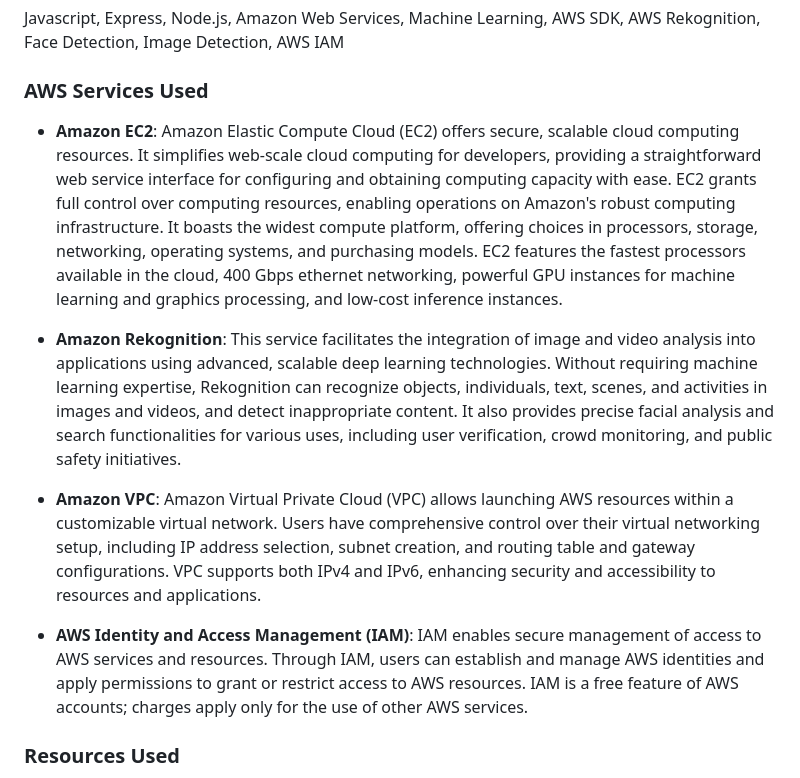
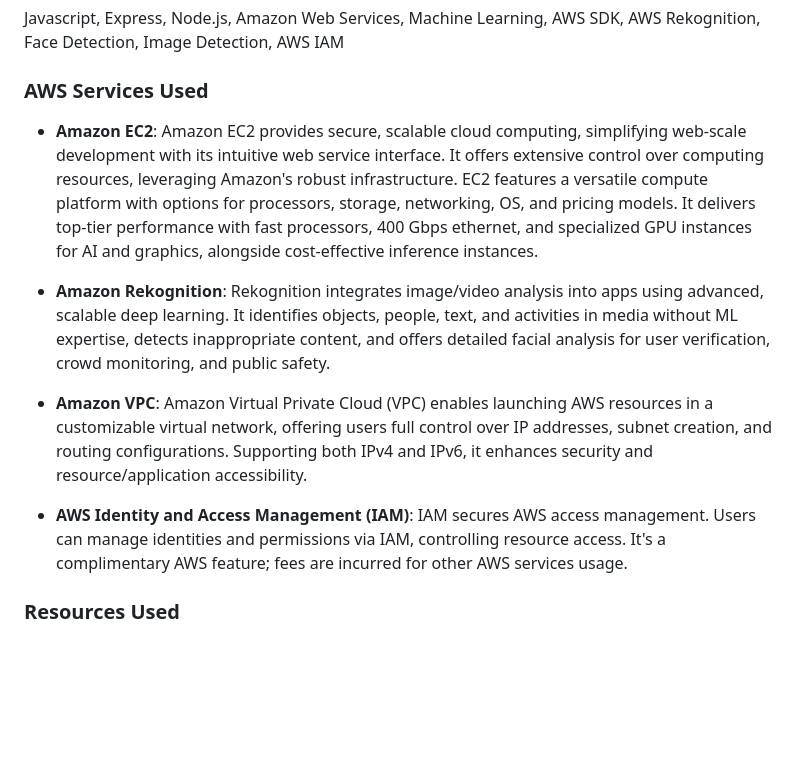
Before and after one commit to sridurgeshv/AI-Project, a Markdown page: README.md, the part around the change. Drawn GitHub-style; blank space fills up the shorter version.

```diff
--- a/README.md
+++ b/README.md
@@ -31,13 +31,18 @@ To deploy the sample application you will require an AWS account. If you don’t
 Javascript,  Express, Node.js, Amazon Web Services, Machine Learning, AWS SDK, AWS Rekognition, Face Detection, Image Detection, AWS IAM
 
 ### AWS Services Used
-- **Amazon EC2**: Amazon Elastic Compute Cloud (EC2) offers secure, scalable cloud computing resources. It simplifies web-scale cloud computing for developers, providing a straightforward web service interface for configuring and obtaining computing capacity with ease. EC2 grants full control over computing resources, enabling operations on Amazon's robust computing infrastructure. It boasts the widest compute platform, offering choices in processors, storage, networking, operating systems, and purchasing models. EC2 features the fastest processors available in the cloud, 400 Gbps ethernet networking, powerful GPU instances for machine learning and graphics processing, and low-cost inference instances.
+- **Amazon EC2**:
+Amazon EC2 provides secure, scalable cloud computing, simplifying web-scale development with its intuitive web service interface. It offers extensive control over computing resources, leveraging Amazon's robust infrastructure. EC2 features a versatile compute platform with options for processors, storage, networking, OS, and pricing models. It delivers top-tier performance with fast processors, 400 Gbps ethernet, and specialized GPU instances for AI and graphics, alongside cost-effective inference instances.
 
-- **Amazon Rekognition**: This service facilitates the integration of image and video analysis into applications using advanced, scalable deep learning technologies. Without requiring machine learning expertise, Rekognition can recognize objects, individuals, text, scenes, and activities in images and videos, and detect inappropriate content. It also provides precise facial analysis and search functionalities for various uses, including user verification, crowd monitoring, and public safety initiatives.
 
-- **Amazon VPC**: Amazon Virtual Private Cloud (VPC) allows launching AWS resources within a customizable virtual network. Users have comprehensive control over their virtual networking setup, including IP address selection, subnet creation, and routing table and gateway configurations. VPC supports both IPv4 and IPv6, enhancing security and accessibility to resources and applications.
+- **Amazon Rekognition**:
+Rekognition integrates image/video analysis into apps using advanced, scalable deep learning. It identifies objects, people, text, and activities in media without ML expertise, detects inappropriate content, and offers detailed facial analysis for user verification, crowd monitoring, and public safety.
 
-- **AWS Identity and Access Management (IAM)**: IAM enables secure management of access to AWS services and resources. Through IAM, users can establish and manage AWS identities and apply permissions to grant or restrict access to AWS resources. IAM is a free feature of AWS accounts; charges apply only for the use of other AWS services.
+- **Amazon VPC**:
+Amazon Virtual Private Cloud (VPC) enables launching AWS resources in a customizable virtual network, offering users full control over IP addresses, subnet creation, and routing configurations. Supporting both IPv4 and IPv6, it enhances security and resource/application accessibility.
+
+- **AWS Identity and Access Management (IAM)**:
+IAM secures AWS access management. Users can manage identities and permissions via IAM, controlling resource access. It's a complimentary AWS feature; fees are incurred for other AWS services usage.
 
 ### Resources Used
 - index.html: Markup for the static application
```
